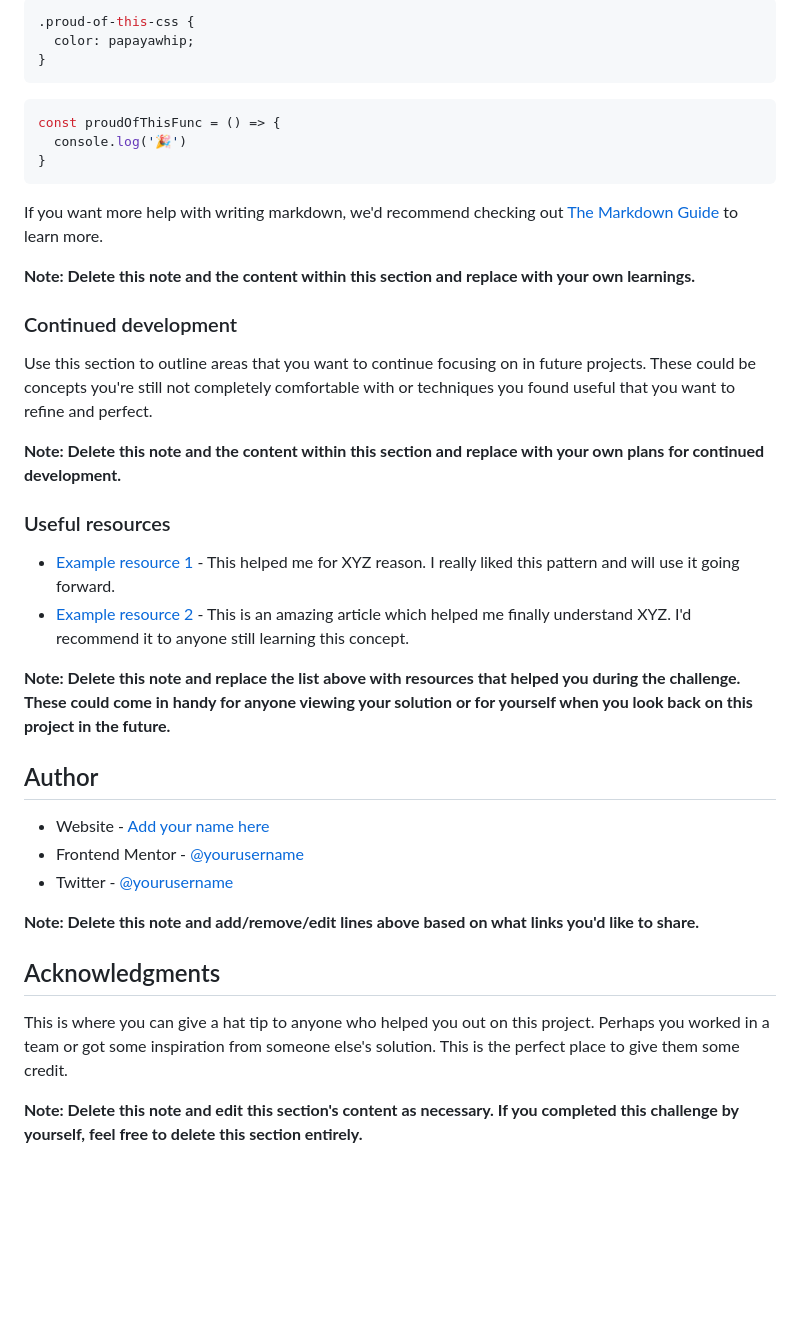
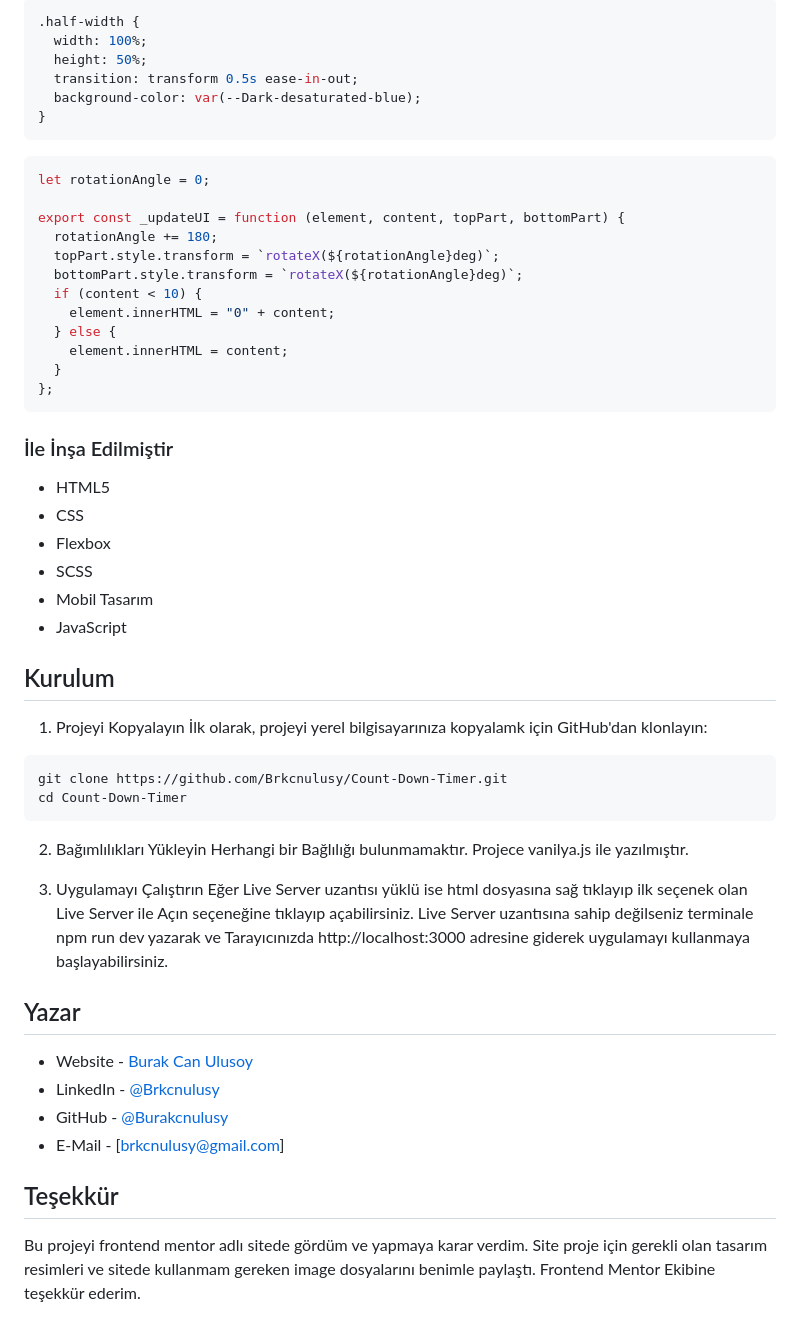
Before and after one commit to Brkcnulusy/Count-Down-Timer, a Markdown page: README-template.md, the part around the change printed below. Rendered like a GitHub page; blank space fills up the shorter version.

````diff
--- a/README-template.md
+++ b/README-template.md
@@ -72,41 +32,60 @@ To see how you can add code snippets, see below:
 ```css
-.proud-of-this-css {
-  color: papayawhip;
-}
-```
-```js
-const proudOfThisFunc = () => {
-  console.log('🎉')
+.half-width {
+  width: 100%;
+  height: 50%;
+  transition: transform 0.5s ease-in-out;
+  background-color: var(--Dark-desaturated-blue);
 }
 ```
 
-If you want more help with writing markdown, we'd recommend checking out [The Markdown Guide](https://www.markdownguide.org/) to learn more.
+```js
+let rotationAngle = 0;
 
-**Note: Delete this note and the content within this section and replace with your own learnings.**
+export const _updateUI = function (element, content, topPart, bottomPart) {
+  rotationAngle += 180;
+  topPart.style.transform = `rotateX(${rotationAngle}deg)`;
+  bottomPart.style.transform = `rotateX(${rotationAngle}deg)`;
+  if (content < 10) {
+    element.innerHTML = "0" + content;
+  } else {
+    element.innerHTML = content;
+  }
+};
+```
 
-### Continued development
+### İle İnşa Edilmiştir
 
-Use this section to outline areas that you want to continue focusing on in future projects. These could be concepts you're still not completely comfortable with or techniques you found useful that you want to refine and perfect.
+- HTML5
+- CSS
+- Flexbox
+- SCSS
+- Mobil Tasarım
+- JavaScript
 
-**Note: Delete this note and the content within this section and replace with your own plans for continued development.**
+## Kurulum
 
-### Useful resources
+1. Projeyi Kopyalayın
+   İlk olarak, projeyi yerel bilgisayarınıza kopyalamk için GitHub'dan klonlayın:
 
-- [Example resource 1](https://www.example.com) - This helped me for XYZ reason. I really liked this pattern and will use it going forward.
-- [Example resource 2](https://www.example.com) - This is an amazing article which helped me finally understand XYZ. I'd recommend it to anyone still learning this concept.
+```bash
+git clone https://github.com/Brkcnulusy/Count-Down-Timer.git
+cd Count-Down-Timer
+```
 
-**Note: Delete this note and replace the list above with resources that helped you during the challenge. These could come in handy for anyone viewing your solution or for yourself when you look back on this project in the future.**
+2. Bağımlılıkları Yükleyin
+   Herhangi bir Bağlılığı bulunmamaktır. Projece vanilya.js ile yazılmıştır.
 
-## Author
+3. Uygulamayı Çalıştırın
+   Eğer Live Server uzantısı yüklü ise html dosyasına sağ tıklayıp ilk seçenek olan Live Server ile Açın seçeneğine tıklayıp açabilirsiniz.
+   Live Server uzantısına sahip değilseniz terminale npm run dev yazarak ve Tarayıcınızda http://localhost:3000 adresine giderek uygulamayı kullanmaya başlayabilirsiniz.
 
-- Website - [Add your name here](https://www.your-site.com)
-- Frontend Mentor - [@yourusername](https://www.frontendmentor.io/profile/yourusername)
-- Twitter - [@yourusername](https://www.twitter.com/yourusername)
+## Yazar
 
-**Note: Delete this note and add/remove/edit lines above based on what links you'd like to share.**
+- Website - [Burak Can Ulusoy](https://mavifloravakfi.com/)
+- LinkedIn - [@Brkcnulusy](https://www.linkedin.com/in/burak-can-ulusoy-375120272/)
+- GitHub - [@Burakcnulusy](https://github.com/Brkcnulusy/)
+- E-Mail - [brkcnulusy@gmail.com]
 
-## Acknowledgments
+## Teşekkür
 
-This is where you can give a hat tip to anyone who helped you out on this project. Perhaps you worked in a team or got some inspiration from someone else's solution. This is the perfect place to give them some credit.
-
-**Note: Delete this note and edit this section's content as necessary. If you completed this challenge by yourself, feel free to delete this section entirely.**
+Bu projeyi frontend mentor adlı sitede gördüm ve yapmaya karar verdim. Site proje için gerekli olan tasarım resimleri ve sitede kullanmam gereken image dosyalarını benimle paylaştı. Frontend Mentor Ekibine teşekkür ederim.
````
Also changed, not shown: other parts of README-template.md (+17 -57 lines), assets/images/Ekran Alıntısı.PNG (added).
